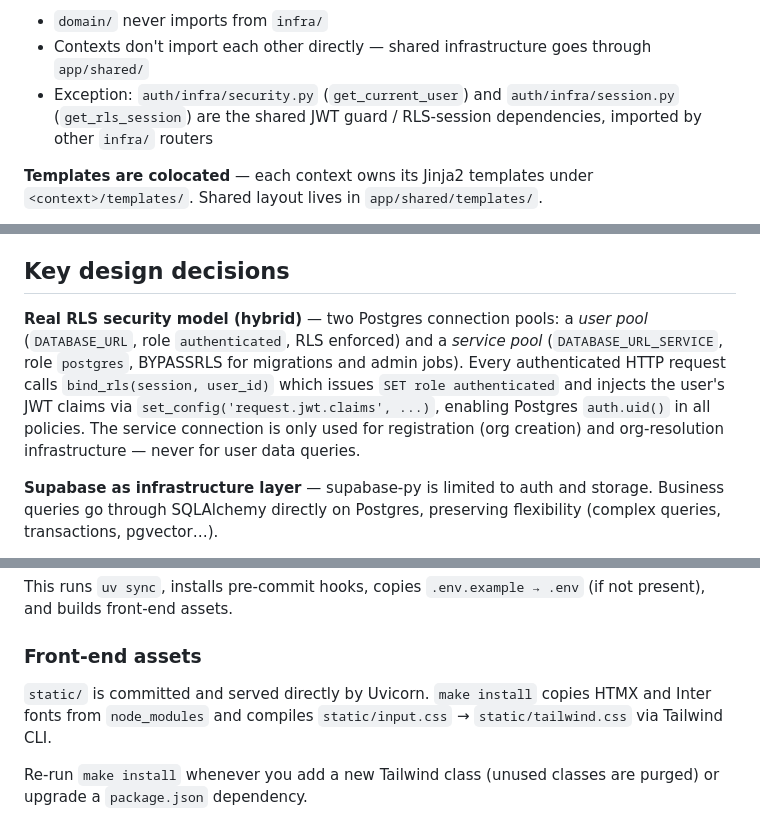
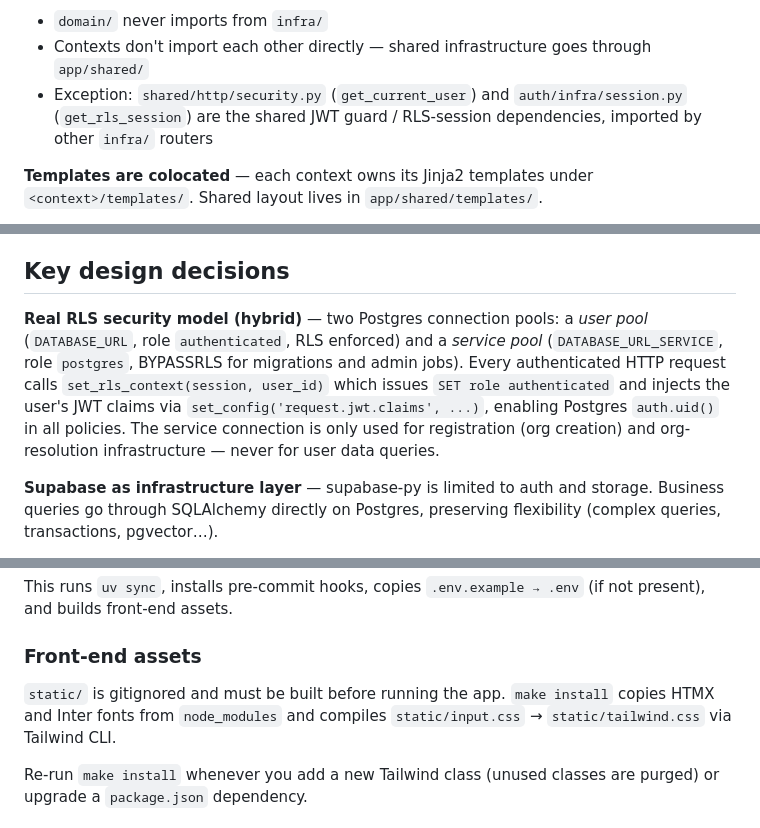
Before and after one commit to bagnier/labase.py, a Markdown page: README.md, 3 parts joined by grey strips. GitHub-like rendering.

```diff
--- a/README.md
+++ b/README.md
@@ -43,7 +43,7 @@ HTTP request
 **Coupling rules:**
 - `domain/` never imports from `infra/`
 - Contexts don't import each other directly — shared infrastructure goes through `app/shared/`
-- Exception: `auth/infra/security.py` (`get_current_user`) and `auth/infra/session.py` (`get_rls_session`) are the shared JWT guard / RLS-session dependencies, imported by other `infra/` routers
+- Exception: `shared/http/security.py` (`get_current_user`) and `auth/infra/session.py` (`get_rls_session`) are the shared JWT guard / RLS-session dependencies, imported by other `infra/` routers
 
 **Templates are colocated** — each context owns its Jinja2 templates under `<context>/templates/`. Shared layout lives in `app/shared/templates/`.
 
@@ -55,7 +55,7 @@ The `todo` bounded context is an intentional example. It demonstrates the full p
 
 ## Key design decisions
 
-**Real RLS security model (hybrid)** — two Postgres connection pools: a *user pool* (`DATABASE_URL`, role `authenticated`, RLS enforced) and a *service pool* (`DATABASE_URL_SERVICE`, role `postgres`, BYPASSRLS for migrations and admin jobs). Every authenticated HTTP request calls `bind_rls(session, user_id)` which issues `SET role authenticated` and injects the user's JWT claims via `set_config('request.jwt.claims', ...)`, enabling Postgres `auth.uid()` in all policies. The service connection is only used for registration (org creation) and org-resolution infrastructure — never for user data queries.
+**Real RLS security model (hybrid)** — two Postgres connection pools: a *user pool* (`DATABASE_URL`, role `authenticated`, RLS enforced) and a *service pool* (`DATABASE_URL_SERVICE`, role `postgres`, BYPASSRLS for migrations and admin jobs). Every authenticated HTTP request calls `set_rls_context(session, user_id)` which issues `SET role authenticated` and injects the user's JWT claims via `set_config('request.jwt.claims', ...)`, enabling Postgres `auth.uid()` in all policies. The service connection is only used for registration (org creation) and org-resolution infrastructure — never for user data queries.
 
 **Supabase as infrastructure layer** — supabase-py is limited to auth and storage. Business queries go through SQLAlchemy directly on Postgres, preserving flexibility (complex queries, transactions, pgvector…).
 
@@ -159,7 +167,7 @@ This runs `uv sync`, installs pre-commit hooks, copies `.env.example → .env` (
 
 ### Front-end assets
 
-`static/` is committed and served directly by Uvicorn. `make install` copies HTMX and Inter fonts from `node_modules` and compiles `static/input.css` → `static/tailwind.css` via Tailwind CLI.
+`static/` is gitignored and must be built before running the app. `make install` copies HTMX and Inter fonts from `node_modules` and compiles `static/input.css` → `static/tailwind.css` via Tailwind CLI.
 
 Re-run `make install` whenever you add a new Tailwind class (unused classes are purged) or upgrade a `package.json` dependency.
 
```
Also changed, not shown: other parts of README.md (+16 -11 lines), ROADMAP.md (+1 -1 lines).
